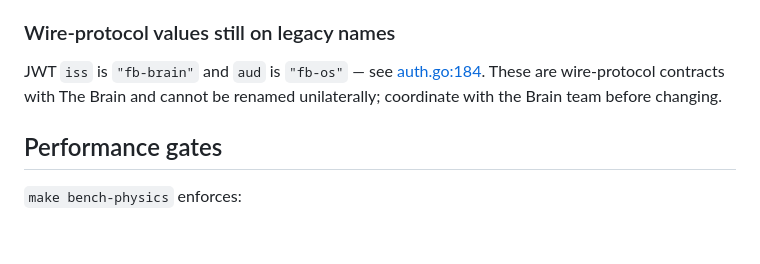
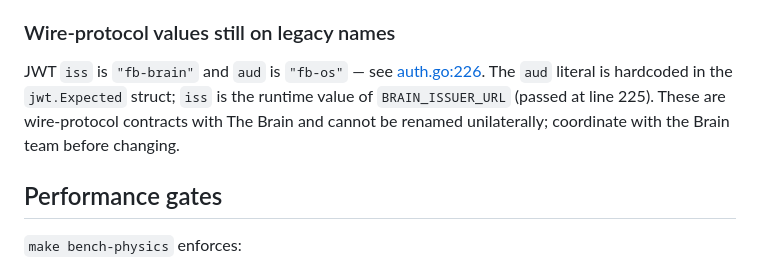
Before and after one commit to futurebuildai/buildos, a Markdown page: CLAUDE.md, the part around the change. Rendered like a GitHub page; blank space fills up the shorter version.

Commit message:
docs(claude): fix stale auth.go:184 pointer to auth.go:226
The line-number pointer for the JWT iss/aud wire-protocol literals
drifted when the dev-header bypass branch and Brain context plumbing
were added. The aud="fb-os" literal now lives at auth.go:226 inside
the jwt.Expected struct; iss is the runtime value of BRAIN_ISSUER_URL
passed at auth.go:225. Caught while authoring the ecosystem-level
ECOSYSTEM.md spec.

```diff
--- a/CLAUDE.md
+++ b/CLAUDE.md
@@ -103,7 +103,7 @@ Production-hardening TODO: build-tag gate the header path so `DEV_AUTH_MODE=head
 
 ### Wire-protocol values still on legacy names
 
-JWT `iss` is `"fb-brain"` and `aud` is `"fb-os"` — see [auth.go:184](internal/api/middleware/auth.go:184). These are wire-protocol contracts with The Brain and cannot be renamed unilaterally; coordinate with the Brain team before changing.
+JWT `iss` is `"fb-brain"` and `aud` is `"fb-os"` — see [auth.go:226](internal/api/middleware/auth.go:226). The `aud` literal is hardcoded in the `jwt.Expected` struct; `iss` is the runtime value of `BRAIN_ISSUER_URL` (passed at line 225). These are wire-protocol contracts with The Brain and cannot be renamed unilaterally; coordinate with the Brain team before changing.
 
 ## Performance gates
 
```
